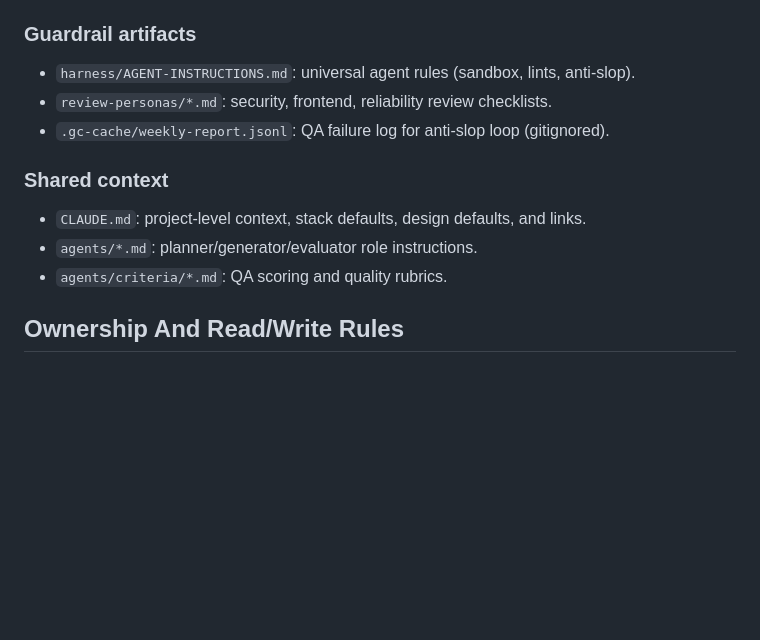
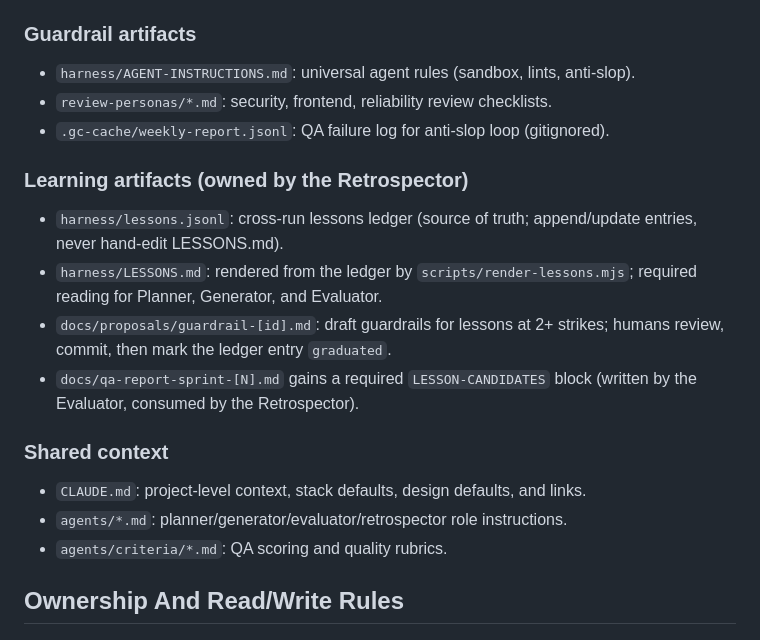
Before and after one commit to stjarnstrom/tri-agent-harness, a Markdown page: docs/runtime-contract.md, the part around one of its changes. Rendered like a GitHub page; blank space fills up the shorter version.

```diff
--- a/docs/runtime-contract.md
+++ b/docs/runtime-contract.md
@@ -64,9 +68,15 @@ via `sdk-orchestrator/cli.mjs`.
 - `review-personas/*.md`: security, frontend, reliability review checklists.
 - `.gc-cache/weekly-report.jsonl`: QA failure log for anti-slop loop (gitignored).
 
+### Learning artifacts (owned by the Retrospector)
+- `harness/lessons.jsonl`: cross-run lessons ledger (source of truth; append/update entries, never hand-edit LESSONS.md).
+- `harness/LESSONS.md`: rendered from the ledger by `scripts/render-lessons.mjs`; required reading for Planner, Generator, and Evaluator.
+- `docs/proposals/guardrail-[id].md`: draft guardrails for lessons at 2+ strikes; humans review, commit, then mark the ledger entry `graduated`.
+- `docs/qa-report-sprint-[N].md` gains a required `LESSON-CANDIDATES` block (written by the Evaluator, consumed by the Retrospector).
+
 ### Shared context
 - `CLAUDE.md`: project-level context, stack defaults, design defaults, and links.
-- `agents/*.md`: planner/generator/evaluator role instructions.
+- `agents/*.md`: planner/generator/evaluator/retrospector role instructions.
 - `agents/criteria/*.md`: QA scoring and quality rubrics.
 
 ## Ownership And Read/Write Rules
```
Also changed, not shown: other parts of docs/runtime-contract.md (+24 -7 lines), CLAUDE.md (+9 -2 lines), README.md (+34 -1 lines).
